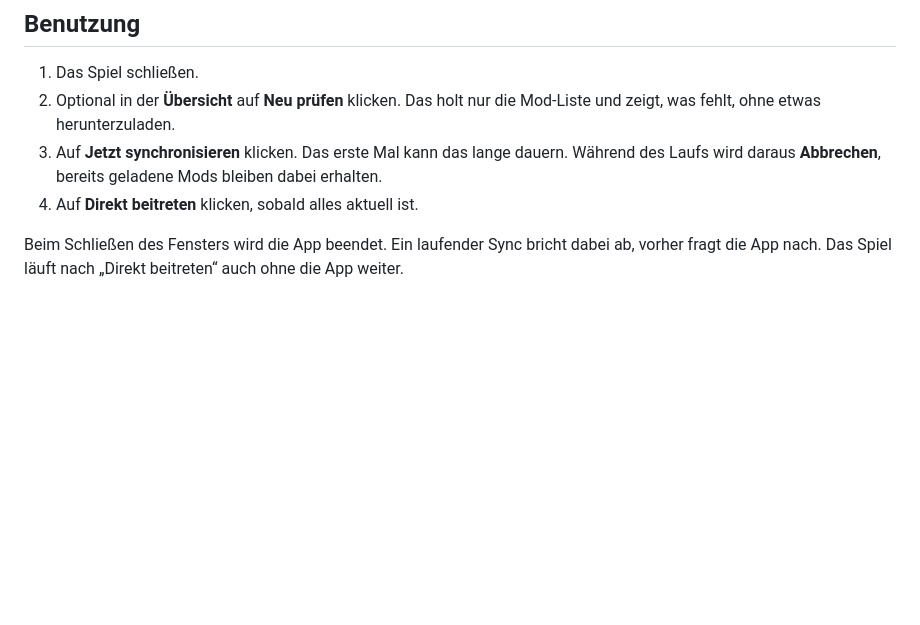
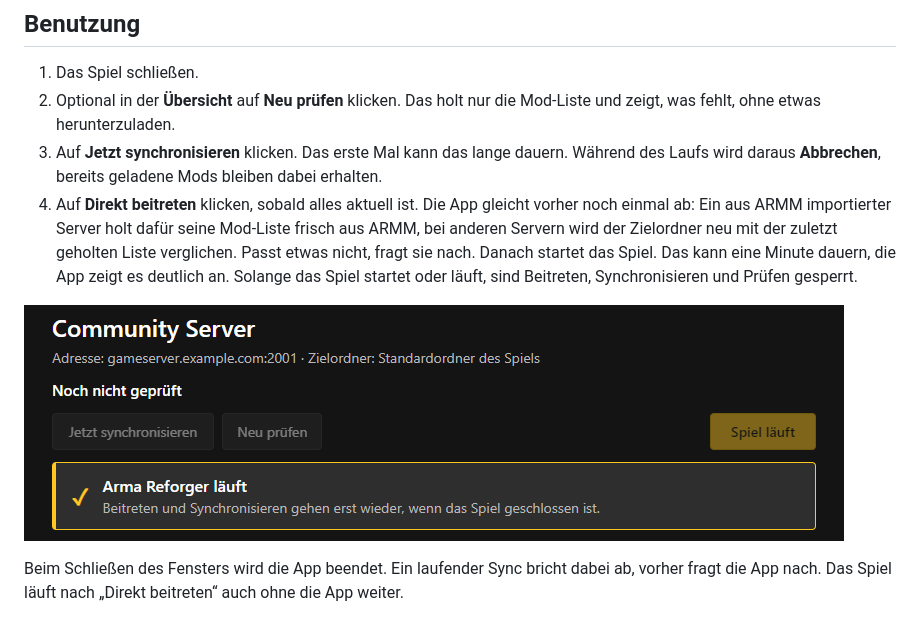
Before and after one commit to morok101st/Arma-Reforger-Local-Manager, a Markdown page: README.md, the part around one of its changes. GitHub-like rendering; pictures changed too: .github/screenshots/beitreten.png (added); blank space fills up the shorter version.

Commit message:
Doku zu 0.6.2: Bilder neu, Bild zum Hinweis beim Beitritt, Abgleich vor dem Beitritt, Knopf „Aus ARMM importieren“, Importdatei mit beliebigem Namen

```diff
--- a/README.md
+++ b/README.md
@@ -102,7 +102,9 @@ Der Button **Grundeinstellungen** links unten gilt für alle Server. Die Standar
 1. Das Spiel schließen.
 2. Optional in der **Übersicht** auf **Neu prüfen** klicken. Das holt nur die Mod-Liste und zeigt, was fehlt, ohne etwas herunterzuladen.
 3. Auf **Jetzt synchronisieren** klicken. Das erste Mal kann das lange dauern. Während des Laufs wird daraus **Abbrechen**, bereits geladene Mods bleiben dabei erhalten.
-4. Auf **Direkt beitreten** klicken, sobald alles aktuell ist.
+4. Auf **Direkt beitreten** klicken, sobald alles aktuell ist. Die App gleicht vorher noch einmal ab: Ein aus ARMM importierter Server holt dafür seine Mod-Liste frisch aus ARMM, bei anderen Servern wird der Zielordner neu mit der zuletzt geholten Liste verglichen. Passt etwas nicht, fragt sie nach. Danach startet das Spiel. Das kann eine Minute dauern, die App zeigt es deutlich an. Solange das Spiel startet oder läuft, sind Beitreten, Synchronisieren und Prüfen gesperrt.
+
+![Hinweis, solange das Spiel läuft](.github/screenshots/beitreten.png)
 
 Beim Schließen des Fensters wird die App beendet. Ein laufender Sync bricht dabei ab, vorher fragt die App nach. Das Spiel läuft nach „Direkt beitreten“ auch ohne die App weiter.
 
```
Also changed, not shown: other parts of README.md (+11 -4 lines), .github/screenshots/armm-einstellungen.png, .github/screenshots/einstellungen.png, .github/screenshots/uebersicht.png, .github/screenshots/update.png, 1 other file.
